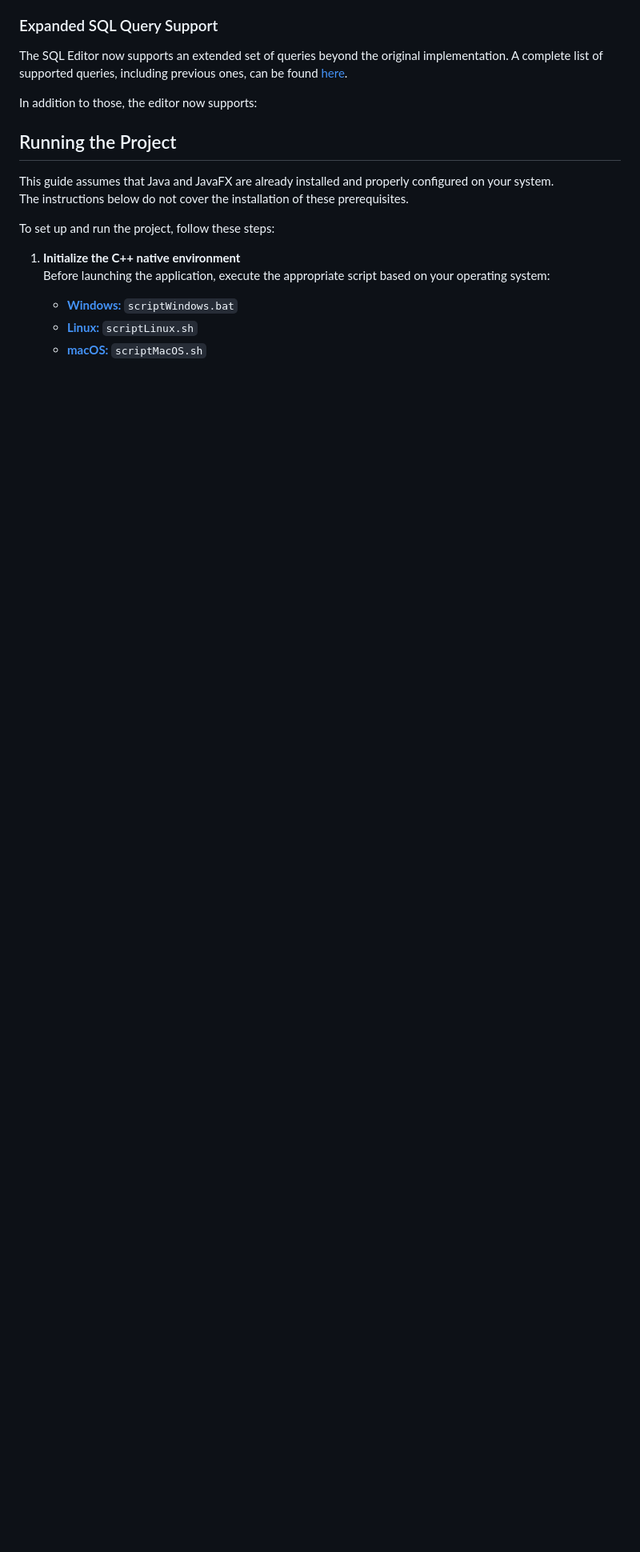
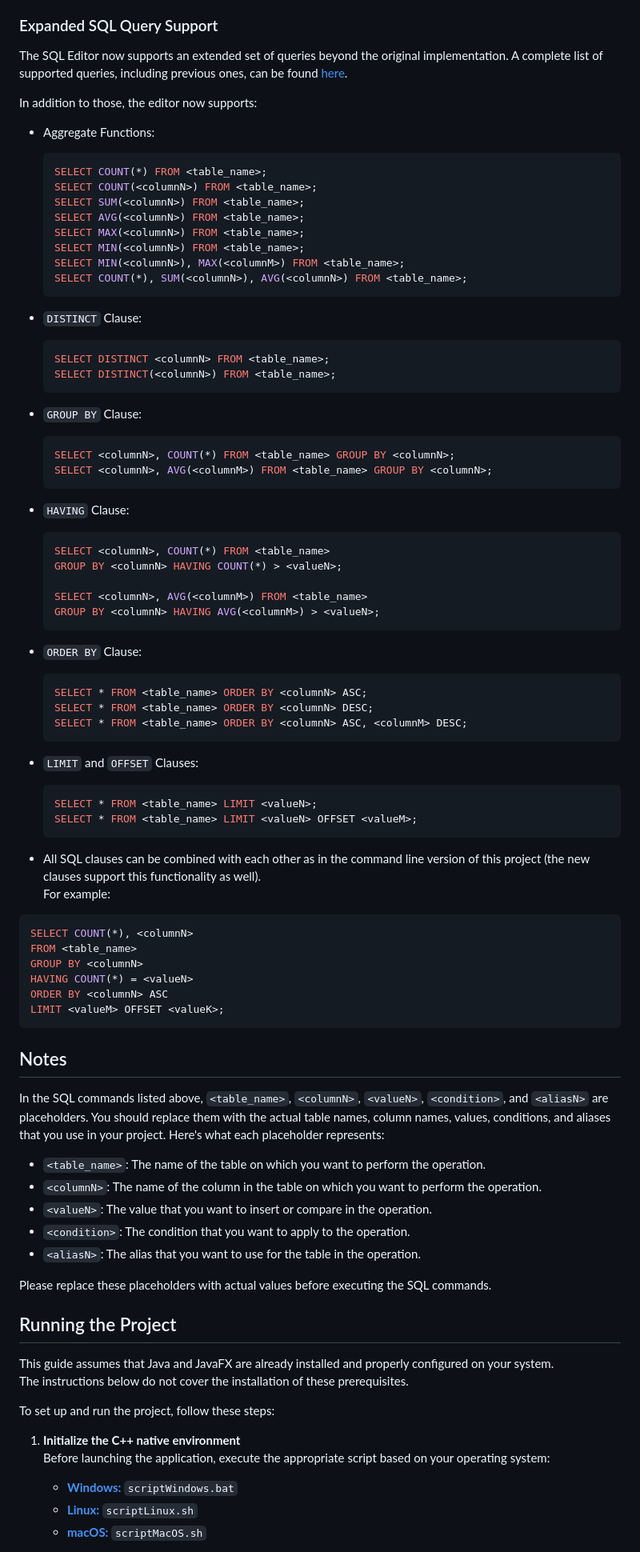
Before and after one commit to JovanMosurovic/SQL_Editor_GUI, a Markdown page: README.md, the part around the change. Shown: that part at 80% size. Drawn GitHub-style; blank space fills up the shorter version.

Commit message:
Update README.md
- Added Extended SQL Query Features documentation

- Documented supported SQL features
- Added syntax examples with consistent placeholder formatting
- Included note about combining all SQL clauses together

````diff
--- a/README.md
+++ b/README.md
@@ -67,7 +67,73 @@ The application provides **interactive saving** features to ensure users don't l
 The SQL Editor now supports an extended set of queries beyond the original implementation. A complete list of supported queries, including previous ones, can be found [here](https://github.com/JovanMosurovic/SQL_Editor_Console/tree/master?tab=readme-ov-file#sql-command-format).
 
 In addition to those, the editor now supports:
+- Aggregate Functions:
+  ```sql
+  SELECT COUNT(*) FROM <table_name>;
+  SELECT COUNT(<columnN>) FROM <table_name>;
+  SELECT SUM(<columnN>) FROM <table_name>;
+  SELECT AVG(<columnN>) FROM <table_name>;
+  SELECT MAX(<columnN>) FROM <table_name>;
+  SELECT MIN(<columnN>) FROM <table_name>;
+  SELECT MIN(<columnN>), MAX(<columnM>) FROM <table_name>;
+  SELECT COUNT(*), SUM(<columnN>), AVG(<columnN>) FROM <table_name>;
+  ```
 
+- `DISTINCT` Clause:
+  ```sql
+  SELECT DISTINCT <columnN> FROM <table_name>;
+  SELECT DISTINCT(<columnN>) FROM <table_name>;
+  ```
+
+- `GROUP BY` Clause:
+  ```sql
+  SELECT <columnN>, COUNT(*) FROM <table_name> GROUP BY <columnN>;
+  SELECT <columnN>, AVG(<columnM>) FROM <table_name> GROUP BY <columnN>;
+  ```
+
+- `HAVING` Clause:
+  ```sql
+  SELECT <columnN>, COUNT(*) FROM <table_name>
+  GROUP BY <columnN> HAVING COUNT(*) > <valueN>;
+
+  SELECT <columnN>, AVG(<columnM>) FROM <table_name>
+  GROUP BY <columnN> HAVING AVG(<columnM>) > <valueN>;
+  ```
+
+- `ORDER BY` Clause:
+  ```sql
+  SELECT * FROM <table_name> ORDER BY <columnN> ASC;
+  SELECT * FROM <table_name> ORDER BY <columnN> DESC;
+  SELECT * FROM <table_name> ORDER BY <columnN> ASC, <columnM> DESC;
+  ```
+
+- `LIMIT` and `OFFSET` Clauses:
+  ```sql
+  SELECT * FROM <table_name> LIMIT <valueN>;
+  SELECT * FROM <table_name> LIMIT <valueN> OFFSET <valueM>;
+  ```
+- All SQL clauses can be combined with each other as in the command line version of this project (the new clauses support this functionality as well).<br />
+For example:
+```sql
+SELECT COUNT(*), <columnN>
+FROM <table_name>
+GROUP BY <columnN>
+HAVING COUNT(*) = <valueN>
+ORDER BY <columnN> ASC
+LIMIT <valueM> OFFSET <valueK>;
+```
+
+## Notes
+
+In the SQL commands listed above, `<table_name>`, `<columnN>`, `<valueN>`, `<condition>`, and `<aliasN>` are placeholders. You should replace them with the actual table names, column names, values, conditions, and aliases that you use in your project. Here's what each placeholder represents:
+
+- `<table_name>`: The name of the table on which you want to perform the operation.
+- `<columnN>`: The name of the column in the table on which you want to perform the operation.
+- `<valueN>`: The value that you want to insert or compare in the operation.
+- `<condition>`: The condition that you want to apply to the operation.
+- `<aliasN>`: The alias that you want to use for the table in the operation.
+
+Please replace these placeholders with actual values before executing the SQL commands.
 
 ## Running the Project
 
````
